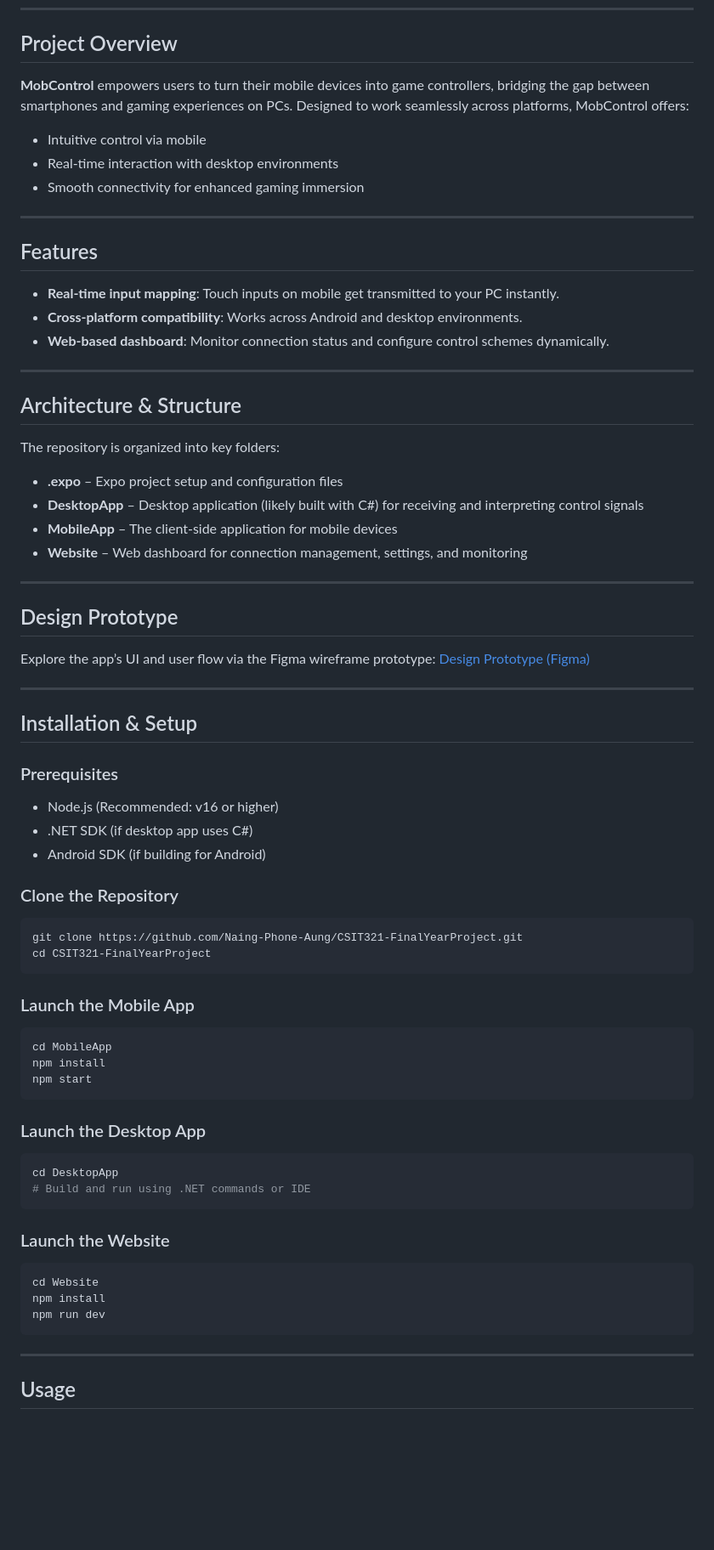
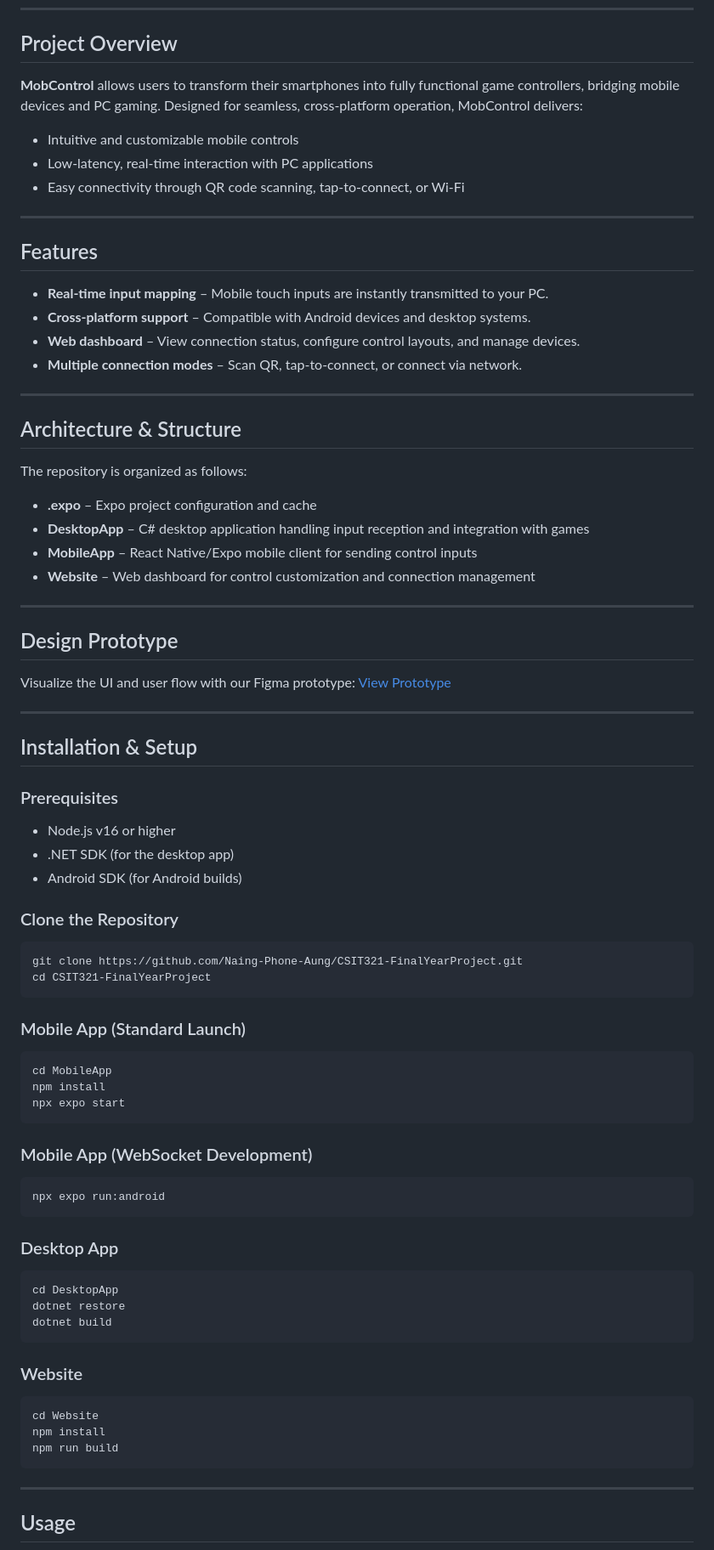
Before and after one commit to Naing-Phone-Aung/CSIT321-FinalYearProject, a Markdown page: README.md, the part around one of its changes. Shown at 85% size. GitHub-like rendering; blank space fills up the shorter version.

````diff
--- a/README.md
+++ b/README.md
@@ -26,37 +26,38 @@
 
 ## Project Overview
 
-**MobControl** empowers users to turn their mobile devices into game controllers, bridging the gap between smartphones and gaming experiences on PCs. Designed to work seamlessly across platforms, MobControl offers:
+**MobControl** allows users to transform their smartphones into fully functional game controllers, bridging mobile devices and PC gaming. Designed for seamless, cross-platform operation, MobControl delivers:
 
-* Intuitive control via mobile
-* Real-time interaction with desktop environments
-* Smooth connectivity for enhanced gaming immersion
+* Intuitive and customizable mobile controls
+* Low-latency, real-time interaction with PC applications
+* Easy connectivity through QR code scanning, tap-to-connect, or Wi-Fi
 
 ---
 
 ## Features
 
-* **Real-time input mapping**: Touch inputs on mobile get transmitted to your PC instantly.
-* **Cross-platform compatibility**: Works across Android and desktop environments.
-* **Web-based dashboard**: Monitor connection status and configure control schemes dynamically.
+* **Real-time input mapping** – Mobile touch inputs are instantly transmitted to your PC.
+* **Cross-platform support** – Compatible with Android devices and desktop systems.
+* **Web dashboard** – View connection status, configure control layouts, and manage devices.
+* **Multiple connection modes** – Scan QR, tap-to-connect, or connect via network.
 
 ---
 
 ## Architecture & Structure
 
-The repository is organized into key folders:
+The repository is organized as follows:
 
-* **.expo** – Expo project setup and configuration files
-* **DesktopApp** – Desktop application (likely built with C#) for receiving and interpreting control signals
-* **MobileApp** – The client-side application for mobile devices
-* **Website** – Web dashboard for connection management, settings, and monitoring
+* **.expo** – Expo project configuration and cache
+* **DesktopApp** – C# desktop application handling input reception and integration with games
+* **MobileApp** – React Native/Expo mobile client for sending control inputs
+* **Website** – Web dashboard for control customization and connection management
 
 ---
 
 ## Design Prototype
 
-Explore the app’s UI and user flow via the Figma wireframe prototype:
-[Design Prototype (Figma)](https://www.figma.com)
+Visualize the UI and user flow with our Figma prototype:
+[View Prototype](https://www.figma.com/design/j6X1HD2Ga7WKuDWk2K6miD/Prototype-for-MobController?node-id=0-1&t=K77M20p63bp0sRZW-1)
 
 ---
 
@@ -64,9 +65,9 @@ Explore the app’s UI and user flow via the Figma wireframe prototype:
 
 ### Prerequisites
 
-* Node.js (Recommended: v16 or higher)
-* .NET SDK (if desktop app uses C#)
-* Android SDK (if building for Android)
+* Node.js v16 or higher
+* .NET SDK (for the desktop app)
+* Android SDK (for Android builds)
 
 ### Clone the Repository
 
@@ -75,27 +76,34 @@ git clone https://github.com/Naing-Phone-Aung/CSIT321-FinalYearProject.git
 cd CSIT321-FinalYearProject
 ```
 
-### Launch the Mobile App
+### Mobile App (Standard Launch)
 
 ```bash
 cd MobileApp
 npm install
-npm start
+npx expo start
 ```
 
-### Launch the Desktop App
+### Mobile App (WebSocket Development)
+
+```bash
+npx expo run:android
+```
+
+### Desktop App
 
 ```bash
 cd DesktopApp
-# Build and run using .NET commands or IDE
+dotnet restore
+dotnet build
 ```
 
-### Launch the Website
+### Website
 
 ```bash
 cd Website
 npm install
-npm run dev
+npm run build
 ```
 
 ---
````
Also changed, not shown: other parts of README.md (+17 -16 lines).
